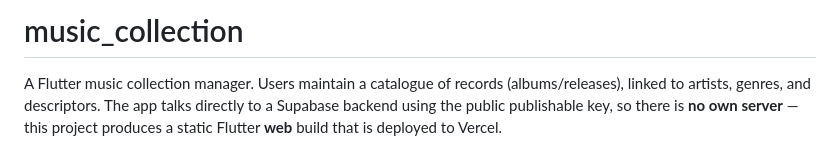
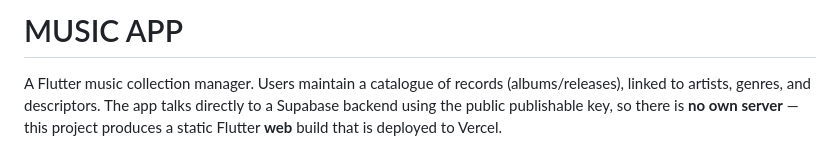
Before and after one commit to Sathvik-Srivathsan/music-app, a Markdown page: README.md, the part around the change. Rendered like a GitHub page.

```diff
--- a/README.md
+++ b/README.md
@@ -1,4 +1,4 @@
-# music_collection
+# MUSIC APP
 
 A Flutter music collection manager. Users maintain a catalogue of records
 (albums/releases), linked to artists, genres, and descriptors. The app talks
```
